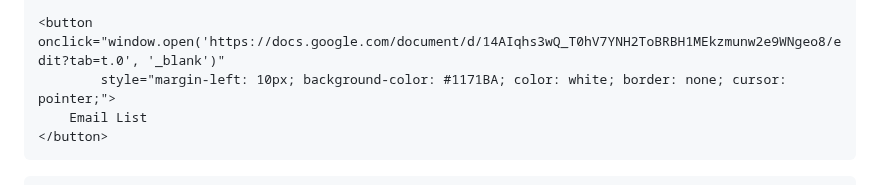
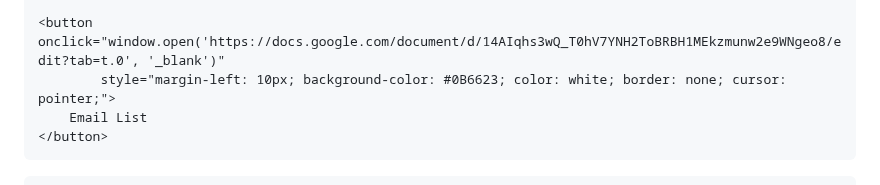
Before and after one commit to prakashsharma19/adv, a Markdown page: README.md, the part around the change. Drawn GitHub-style.

```diff
--- a/README.md
+++ b/README.md
@@ -664,7 +664,7 @@ body {
     </button>
 
     <button onclick="window.open('https://docs.google.com/document/d/14AIqhs3wQ_T0hV7YNH2ToBRBH1MEkzmunw2e9WNgeo8/edit?tab=t.0', '_blank')"
-            style="margin-left: 10px; background-color: #1171BA; color: white; border: none; cursor: pointer;">
+            style="margin-left: 10px; background-color: #0B6623; color: white; border: none; cursor: pointer;">
         Email List
     </button>
 </div>
```
